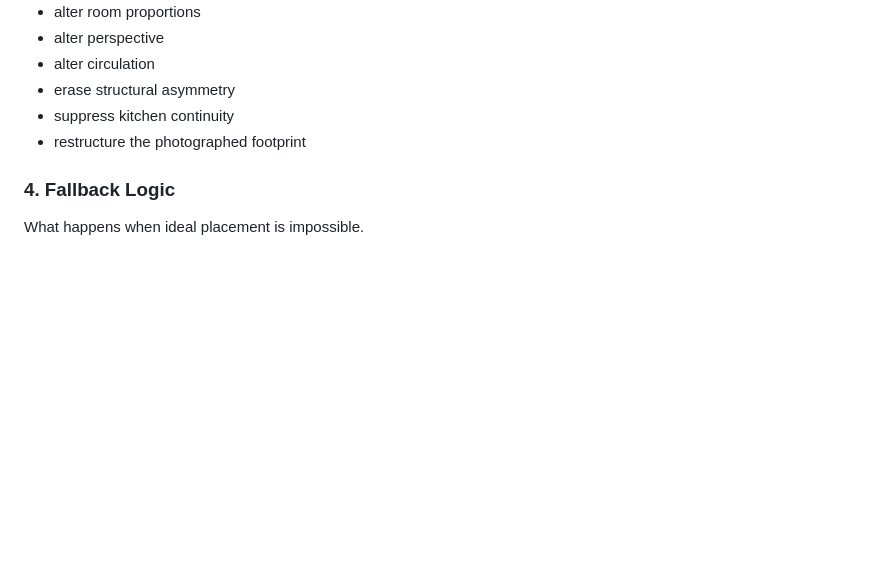
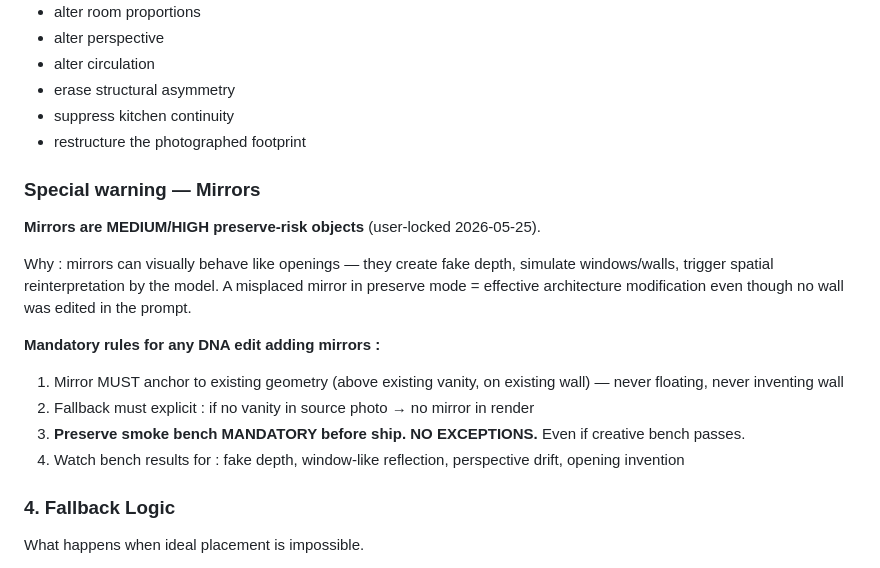
Before and after one commit to muysinglim-sanofi/AIHomeArchitect, a Markdown page: docs/FURNISHING_FRAMEWORK.md, the part around the change. Drawn GitHub-style; blank space fills up the shorter version.

```diff
--- a/docs/FURNISHING_FRAMEWORK.md
+++ b/docs/FURNISHING_FRAMEWORK.md
@@ -120,6 +120,18 @@ Where objects safely attach.
 - suppress kitchen continuity
 - restructure the photographed footprint
 
+### Special warning — Mirrors
+
+**Mirrors are MEDIUM/HIGH preserve-risk objects** (user-locked 2026-05-25).
+
+Why : mirrors can visually behave like openings — they create fake depth, simulate windows/walls, trigger spatial reinterpretation by the model. A misplaced mirror in preserve mode = effective architecture modification even though no wall was edited in the prompt.
+
+**Mandatory rules for any DNA edit adding mirrors :**
+1. Mirror MUST anchor to existing geometry (above existing vanity, on existing wall) — never floating, never inventing wall
+2. Fallback must explicit : if no vanity in source photo → no mirror in render
+3. **Preserve smoke bench MANDATORY before ship. NO EXCEPTIONS.** Even if creative bench passes.
+4. Watch bench results for : fake depth, window-like reflection, perspective drift, opening invention
+
 ### 4. Fallback Logic
 
 What happens when ideal placement is impossible.
```
Also changed, not shown: docs/ROADMAP_v2_FRAMEWORK_INTEGRATION.md (+12 -2 lines), docs/VOCABULARY_LESSONS.md (+1 -0 lines).
